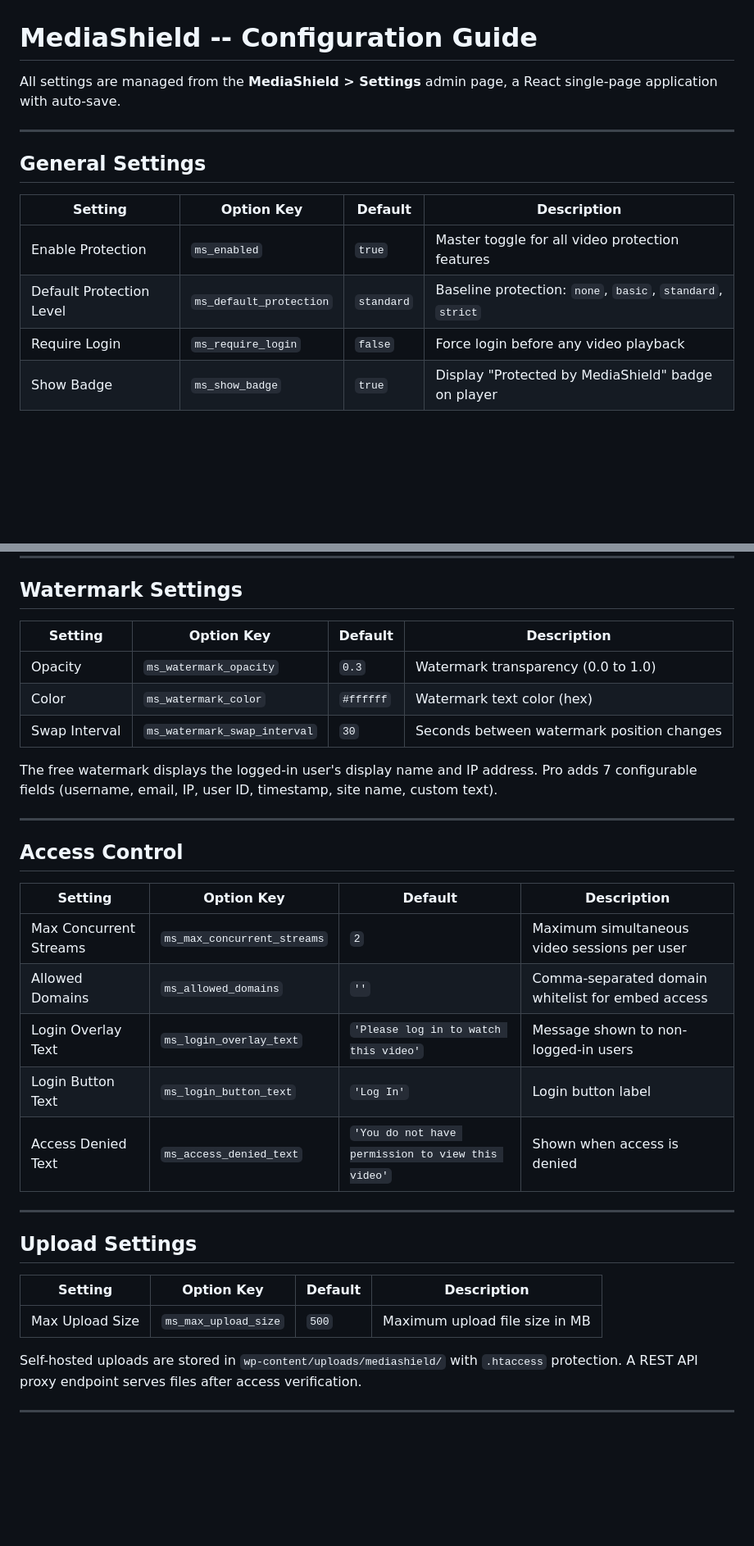
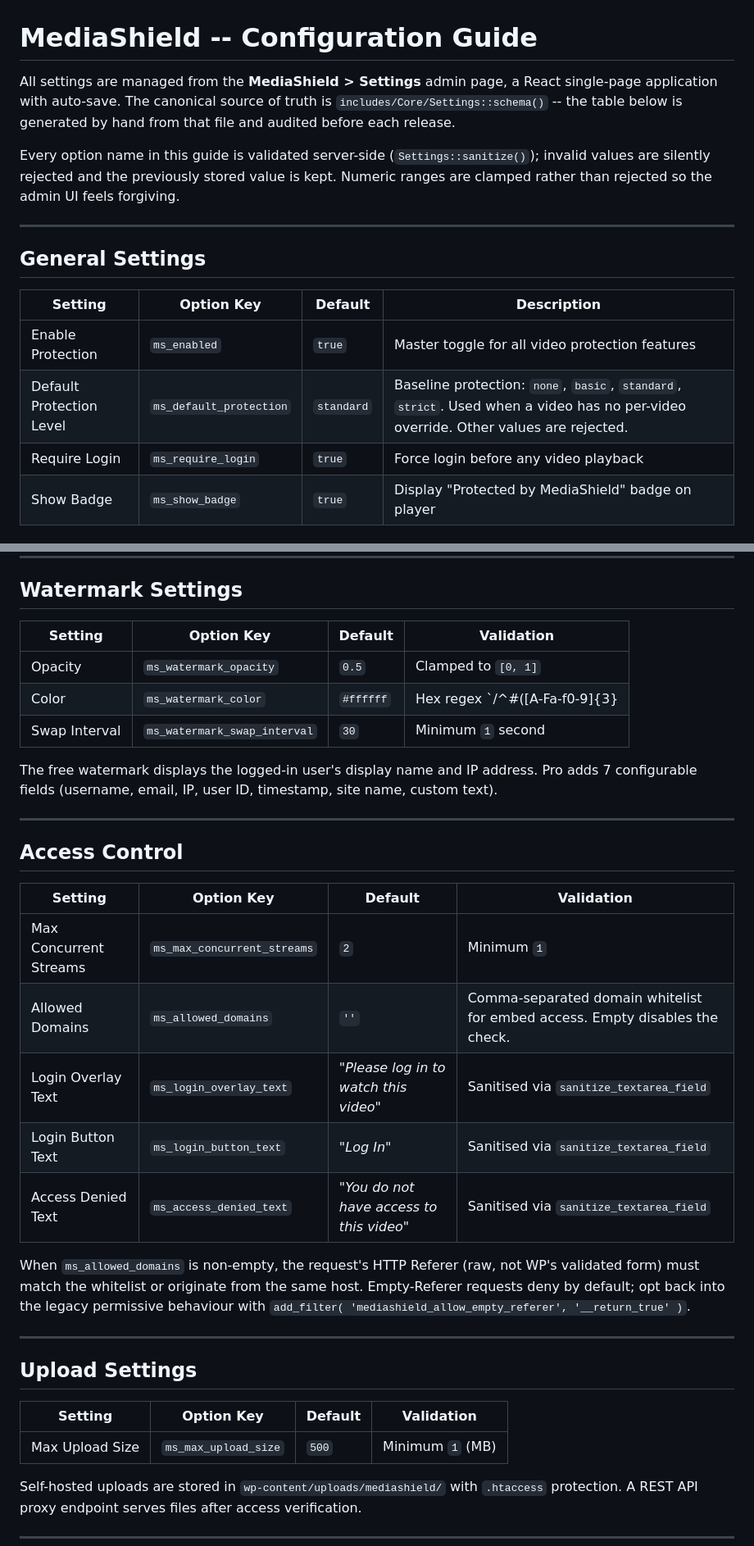
Before and after one commit to vapvarun/mediashield, a Markdown page: docs/free/configuration.md, 2 parts joined by grey strips. Shown at 82% size. Rendered like a GitHub page; blank space fills up the shorter version.

```diff
--- a/docs/free/configuration.md
+++ b/docs/free/configuration.md
@@ -1,6 +1,8 @@
 # MediaShield -- Configuration Guide
 
-All settings are managed from the **MediaShield > Settings** admin page, a React single-page application with auto-save.
+All settings are managed from the **MediaShield > Settings** admin page, a React single-page application with auto-save. The canonical source of truth is `includes/Core/Settings::schema()` -- the table below is generated by hand from that file and audited before each release.
+
+Every option name in this guide is validated server-side (`Settings::sanitize()`); invalid values are silently rejected and the previously stored value is kept. Numeric ranges are clamped rather than rejected so the admin UI feels forgiving.
 
 ---
 
@@ -9,8 +11,8 @@ All settings are managed from the **MediaShield > Settings** admin page, a React
 | Setting | Option Key | Default | Description |
 |---------|-----------|---------|-------------|
 | Enable Protection | `ms_enabled` | `true` | Master toggle for all video protection features |
-| Default Protection Level | `ms_default_protection` | `standard` | Baseline protection: `none`, `basic`, `standard`, `strict` |
-| Require Login | `ms_require_login` | `false` | Force login before any video playback |
+| Default Protection Level | `ms_default_protection` | `standard` | Baseline protection: `none`, `basic`, `standard`, `strict`. Used when a video has no per-video override. Other values are rejected. |
+| Require Login | `ms_require_login` | `true` | Force login before any video playback |
 | Show Badge | `ms_show_badge` | `true` | Display "Protected by MediaShield" badge on player |
 
 ### Protection Levels
@@ -24,11 +26,11 @@ All settings are managed from the **MediaShield > Settings** admin page, a React
 
 ## Watermark Settings
 
-| Setting | Option Key | Default | Description |
-|---------|-----------|---------|-------------|
-| Opacity | `ms_watermark_opacity` | `0.3` | Watermark transparency (0.0 to 1.0) |
-| Color | `ms_watermark_color` | `#ffffff` | Watermark text color (hex) |
-| Swap Interval | `ms_watermark_swap_interval` | `30` | Seconds between watermark position changes |
+| Setting | Option Key | Default | Validation |
+|---------|-----------|---------|------------|
+| Opacity | `ms_watermark_opacity` | `0.5` | Clamped to `[0, 1]` |
+| Color | `ms_watermark_color` | `#ffffff` | Hex regex `/^#([A-Fa-f0-9]{3}|[A-Fa-f0-9]{6})$/`, normalised to lowercase |
+| Swap Interval | `ms_watermark_swap_interval` | `30` | Minimum `1` second |
 
 The free watermark displays the logged-in user's display name and IP address. Pro adds 7 configurable fields (username, email, IP, user ID, timestamp, site name, custom text).
 
@@ -36,21 +38,23 @@ The free watermark displays the logged-in user's display name and IP address. Pr
 
 ## Access Control
 
-| Setting | Option Key | Default | Description |
-|---------|-----------|---------|-------------|
-| Max Concurrent Streams | `ms_max_concurrent_streams` | `2` | Maximum simultaneous video sessions per user |
-| Allowed Domains | `ms_allowed_domains` | `''` | Comma-separated domain whitelist for embed access |
-| Login Overlay Text | `ms_login_overlay_text` | `'Please log in to watch this video'` | Message shown to non-logged-in users |
-| Login Button Text | `ms_login_button_text` | `'Log In'` | Login button label |
-| Access Denied Text | `ms_access_denied_text` | `'You do not have permission to view this video'` | Shown when access is denied |
+| Setting | Option Key | Default | Validation |
+|---------|-----------|---------|------------|
+| Max Concurrent Streams | `ms_max_concurrent_streams` | `2` | Minimum `1` |
+| Allowed Domains | `ms_allowed_domains` | `''` | Comma-separated domain whitelist for embed access. Empty disables the check. |
+| Login Overlay Text | `ms_login_overlay_text` | _"Please log in to watch this video"_ | Sanitised via `sanitize_textarea_field` |
+| Login Button Text | `ms_login_button_text` | _"Log In"_ | Sanitised via `sanitize_textarea_field` |
+| Access Denied Text | `ms_access_denied_text` | _"You do not have access to this video"_ | Sanitised via `sanitize_textarea_field` |
+
+When `ms_allowed_domains` is non-empty, the request's HTTP Referer (raw, not WP's validated form) must match the whitelist or originate from the same host. Empty-Referer requests deny by default; opt back into the legacy permissive behaviour with `add_filter( 'mediashield_allow_empty_referer', '__return_true' )`.
 
 ---
 
 ## Upload Settings
 
-| Setting | Option Key | Default | Description |
-|---------|-----------|---------|-------------|
-| Max Upload Size | `ms_max_upload_size` | `500` | Maximum upload file size in MB |
+| Setting | Option Key | Default | Validation |
+|---------|-----------|---------|------------|
+| Max Upload Size | `ms_max_upload_size` | `500` | Minimum `1` (MB) |
 
 Self-hosted uploads are stored in `wp-content/uploads/mediashield/` with `.htaccess` protection. A REST API proxy endpoint serves files after access verification.
 
```
Also changed, not shown: other parts of docs/free/configuration.md (+65 -14 lines).
